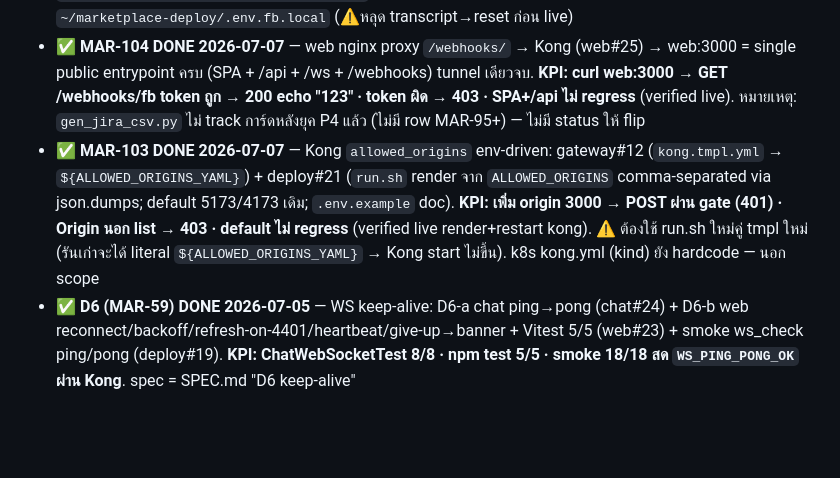
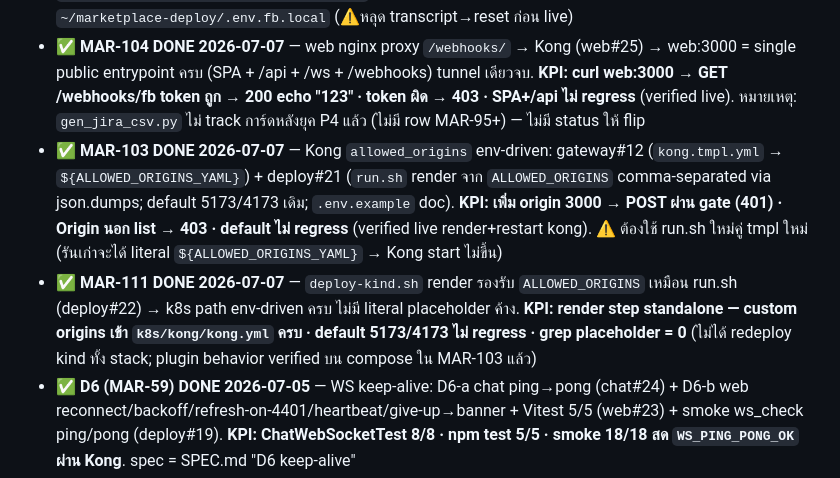
Before and after one commit to taskeendev/marketplace, a Markdown page: STATUS.md, the part around the change. Drawn GitHub-style; blank space fills up the shorter version.

Commit message:
docs(status): MAR-111 done — kind render supports ALLOWED_ORIGINS (#118)
Co-authored-by: Claude Fable 5 <noreply@anthropic.com>

```diff
--- a/STATUS.md
+++ b/STATUS.md
@@ -29,7 +29,8 @@
 - 🔶 **MAR-101 "Real Meta Graph hookup" (In Progress) — backend เสร็จ 2026-07-05** — `RealFbGraph implements FbGraph` (RestClient แบบ auth.GraphClient, `@ConditionalOnProperty("fb.graph-url")`) + `MockFbGraph` gated `havingValue=false,matchIfMissing=true` (default), callers ไม่แตะ (social#16). exchangePageToken=/oauth/access_token→/me/accounts · fetchProfileName=/{psid}?fields=name (error→empty→fallback). **KPI: social suite 33/33** (RealFbGraphTest MockWebServer + FbGraphGateTest gate). **เหลือปิด Done:** live — user ใส่ creds จริง `.env` (fb.graph-url/app-id/app-secret/redirect-uri) → connect page จริง=long-lived token + inbound จริง=ชื่อ profile
 - 🔶 **MAR-102 "Web FB Login page-connect flow" (In Progress) — code T1+T2 เสร็จ 2026-07-06** — real OAuth ให้ seller เชื่อม FB page ผ่าน UI. **T1 BE (social#17):** `FbGraph.pagesForCode` (exchange code ครั้งเดียว→list page+token) · `pending_page_connection` V7 · `GET/POST /api/social/oauth/fb/{connect-url,callback}` (CSRF state cookie, ไม่ส่ง token ออก browser) · `POST /connections {pageId}` promote pending · **social 37/37**. **T2 FE (web#24):** ปุ่ม Connect→redirect · route `/oauth/fb/page-callback`→pick list→connect · mock+simulate คงไว้ · i18n · build+Vitest 5/5. **เหลือ Done:** live (creds + Meta redirect URI `https://<domain>/oauth/fb/page-callback`). Meta app: appId 1006874355597556, secret ใน `~/marketplace-deploy/.env.fb.local` (⚠️หลุด transcript→reset ก่อน live)
 - ✅ **MAR-104 DONE 2026-07-07** — web nginx proxy `/webhooks/` → Kong (web#25) → web:3000 = single public entrypoint ครบ (SPA + /api + /ws + /webhooks) tunnel เดียวจบ. **KPI: curl web:3000 → GET /webhooks/fb token ถูก → 200 echo "123" · token ผิด → 403 · SPA+/api ไม่ regress** (verified live). หมายเหตุ: `gen_jira_csv.py` ไม่ track การ์ดหลังยุค P4 แล้ว (ไม่มี row MAR-95+) — ไม่มี status ให้ flip
-- ✅ **MAR-103 DONE 2026-07-07** — Kong `allowed_origins` env-driven: gateway#12 (`kong.tmpl.yml` → `${ALLOWED_ORIGINS_YAML}`) + deploy#21 (`run.sh` render จาก `ALLOWED_ORIGINS` comma-separated via json.dumps; default 5173/4173 เดิม; `.env.example` doc). **KPI: เพิ่ม origin 3000 → POST ผ่าน gate (401) · Origin นอก list → 403 · default ไม่ regress** (verified live render+restart kong). ⚠️ ต้องใช้ run.sh ใหม่คู่ tmpl ใหม่ (รันเก่าจะได้ literal `${ALLOWED_ORIGINS_YAML}` → Kong start ไม่ขึ้น). k8s kong.yml (kind) ยัง hardcode — นอก scope
+- ✅ **MAR-103 DONE 2026-07-07** — Kong `allowed_origins` env-driven: gateway#12 (`kong.tmpl.yml` → `${ALLOWED_ORIGINS_YAML}`) + deploy#21 (`run.sh` render จาก `ALLOWED_ORIGINS` comma-separated via json.dumps; default 5173/4173 เดิม; `.env.example` doc). **KPI: เพิ่ม origin 3000 → POST ผ่าน gate (401) · Origin นอก list → 403 · default ไม่ regress** (verified live render+restart kong). ⚠️ ต้องใช้ run.sh ใหม่คู่ tmpl ใหม่ (รันเก่าจะได้ literal `${ALLOWED_ORIGINS_YAML}` → Kong start ไม่ขึ้น)
+- ✅ **MAR-111 DONE 2026-07-07** — `deploy-kind.sh` render รองรับ `ALLOWED_ORIGINS` เหมือน run.sh (deploy#22) → k8s path env-driven ครบ ไม่มี literal placeholder ค้าง. **KPI: render step standalone — custom origins เข้า `k8s/kong/kong.yml` ครบ · default 5173/4173 ไม่ regress · grep placeholder = 0** (ไม่ได้ redeploy kind ทั้ง stack; plugin behavior verified บน compose ใน MAR-103 แล้ว)
 - ✅ **D6 (MAR-59) DONE 2026-07-05** — WS keep-alive: D6-a chat ping→pong (chat#24) + D6-b web reconnect/backoff/refresh-on-4401/heartbeat/give-up→banner + Vitest 5/5 (web#23) + smoke ws_check ping/pong (deploy#19). **KPI: ChatWebSocketTest 8/8 · npm test 5/5 · smoke 18/18 สด `WS_PING_PONG_OK` ผ่าน Kong**. spec = SPEC.md "D6 keep-alive"
 - ✅ auth bypass MAR-72 (verified live) · ✅ ordering fix ใน T3 · ✅ spec-sync 5 จุด (MAR-77)
 - เฟส **Ops (สุดท้าย, เคาะแล้ว — ห้ามดึงมาก่อน)**: deploy จริง + CI/CD + Prometheus/Grafana — ยังไม่เขียนลง SPEC.md เป็นเฟส · ขยาย P5 (cancel/refund/address/รูป upload)
```
